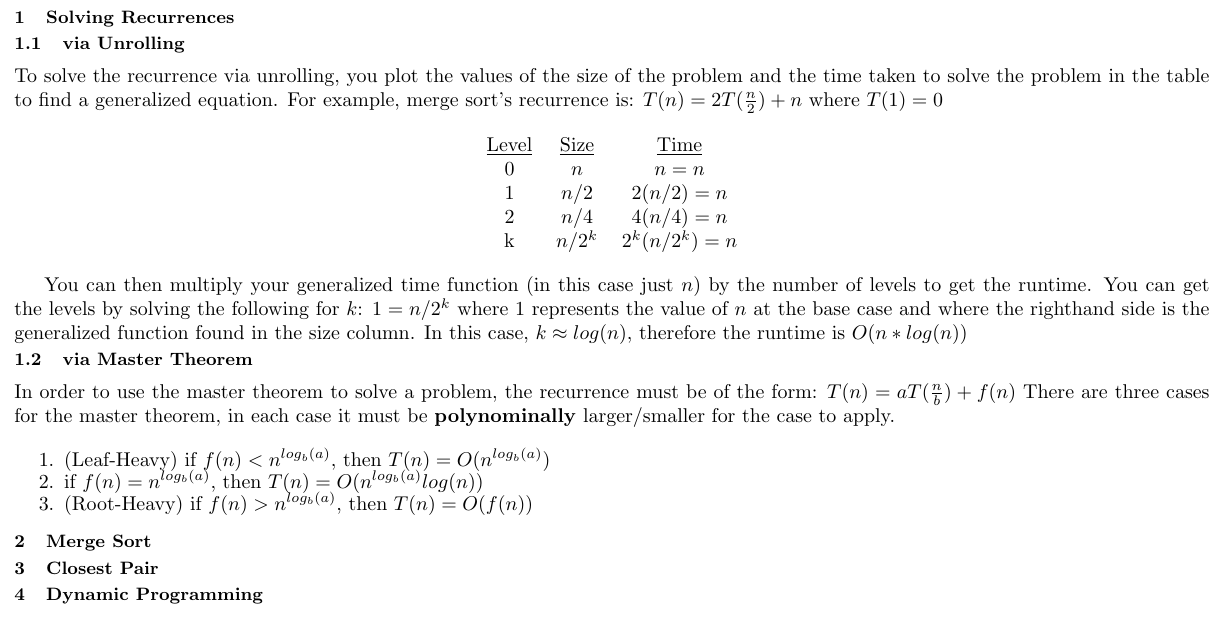
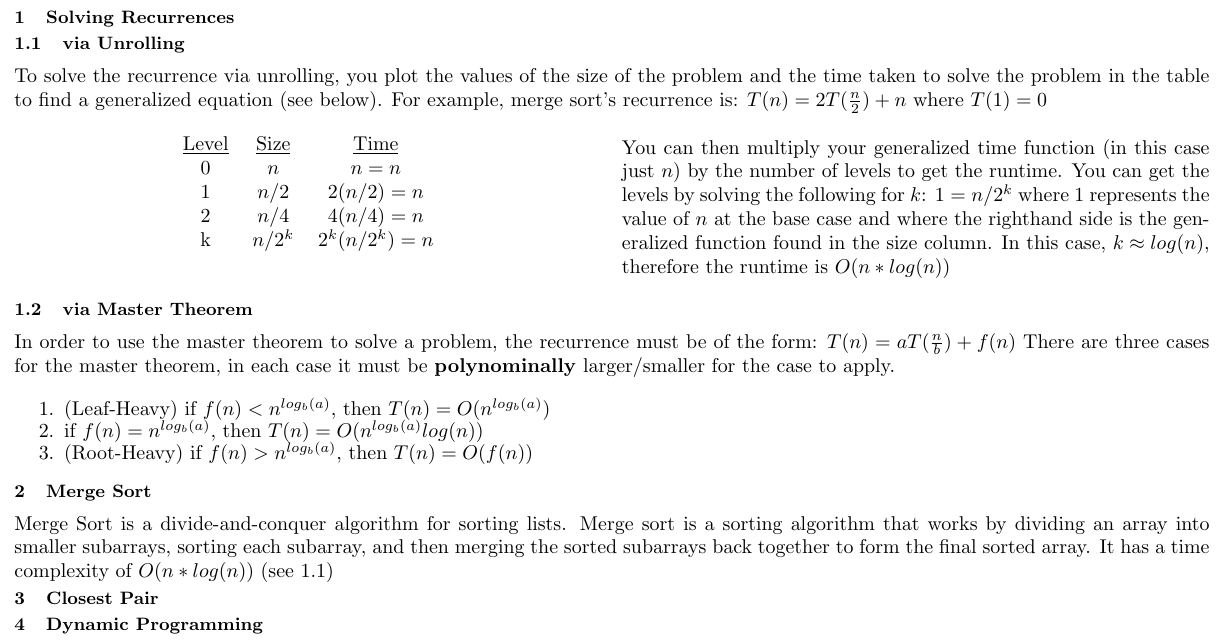
Before and after one commit to nickorlow/cs-331-cheatsheet, a LaTeX problem sheet (Exam2_Cheatsheet.tex): part of the page, cut so that both start at the same text. Compiled offline with pdfLaTeX.

Commit message:
mergesort + compact

```diff
--- a/Exam2_Cheatsheet.tex
+++ b/Exam2_Cheatsheet.tex
@@ -1,6 +1,6 @@
 \documentclass{article}
 \usepackage[utf8]{inputenc}
-
+\usepackage{multicol}
 % maxamize space on paper
 \usepackage[nomarginpar, margin=.1in]{geometry}
 \usepackage{sectsty}
@@ -38,9 +38,10 @@
 \section{Solving Recurrences}
 \subsection{via Unrolling}
 To solve the recurrence via unrolling, you plot the values of the size of the problem and
-the time taken to solve the problem in the table to find a generalized equation. For example,
+the time taken to solve the problem in the table to find a generalized equation (see below). For example,
 merge sort's recurrence is: $T(n) = 2T(\frac{n}{2}) + n$ where $T(1) = 0$
 
+\begin{multicols}{2}
 \begin{center}
     \begin{tabular}{c c c}
         \underline{Level} & \underline{Size} & \underline{Time} \\
@@ -50,13 +51,12 @@ merge sort's recurrence is: $T(n) = 2T(\frac{n}{2}) + n$ where $T(1) = 0$
         k & $n/2^k$ & $2^k(n/2^k) = n$ \\
     \end{tabular}
 \end{center}
-
+\columnbreak
 You can then multiply your generalized time function (in this case just $n$) by the number of levels
 to get the runtime. You can get the levels by solving the following for $k$: $1 = n/2^k$ where $1$ represents the value of $n$
 at the base case and where the righthand side is the generalized function found in the size column.
 In this case, $k \approx log(n)$, therefore the runtime is $O(n*log(n))$
-
-
+\end{multicols}
 \subsection{via Master Theorem}
 In order to use the master theorem to solve a problem, the recurrence must be of the form:
 $T(n) = aT(\frac{n}{b})+f(n)$
@@ -69,6 +69,8 @@ There are three cases for the master theorem, in each case it must be \textbf{po
 \end{enumerate}
 
 \section{Merge Sort}
+Merge Sort is a divide-and-conquer algorithm for sorting lists. Merge sort is a sorting algorithm that works by dividing an array into smaller subarrays, sorting each subarray, and then merging the sorted subarrays back together to form the final sorted array. It has a time complexity of $O(n*log(n))$ (see 1.1)
+
 \section{Closest Pair}
 \section{Dynamic Programming}
 \subsection{Weighted Interval Scheduling}
```
